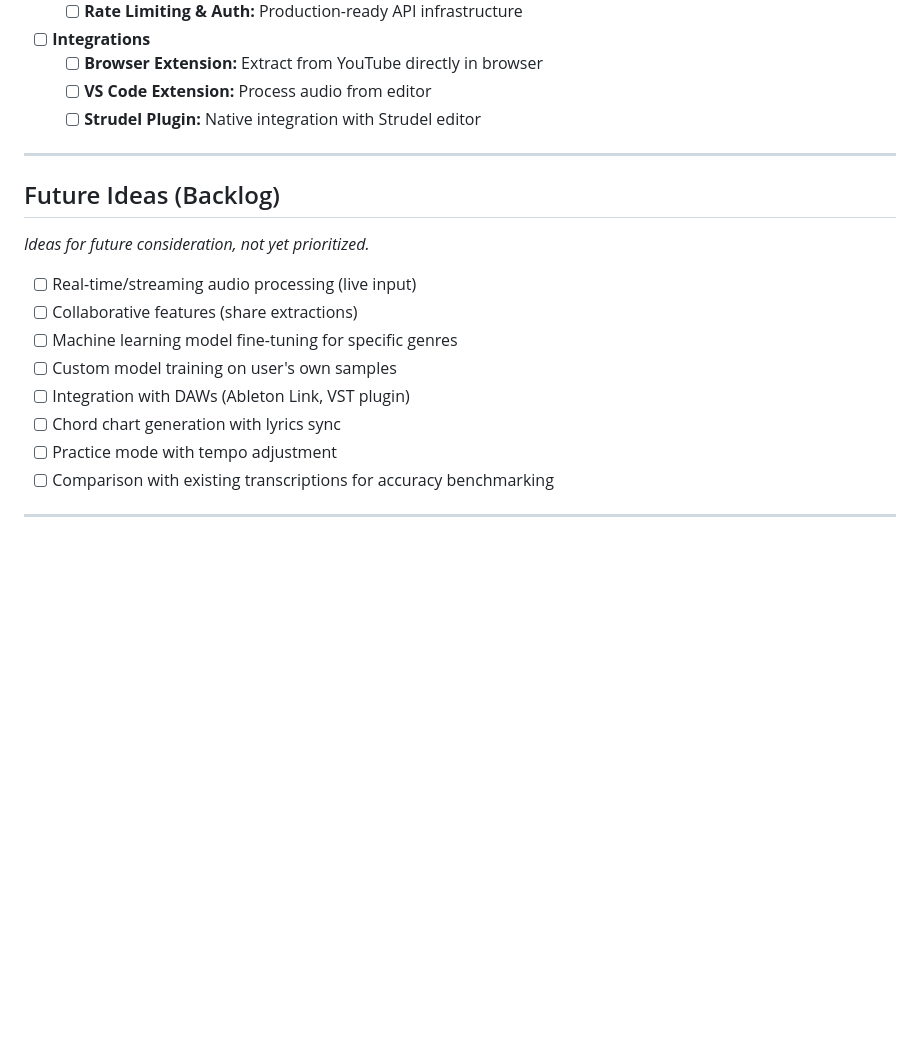
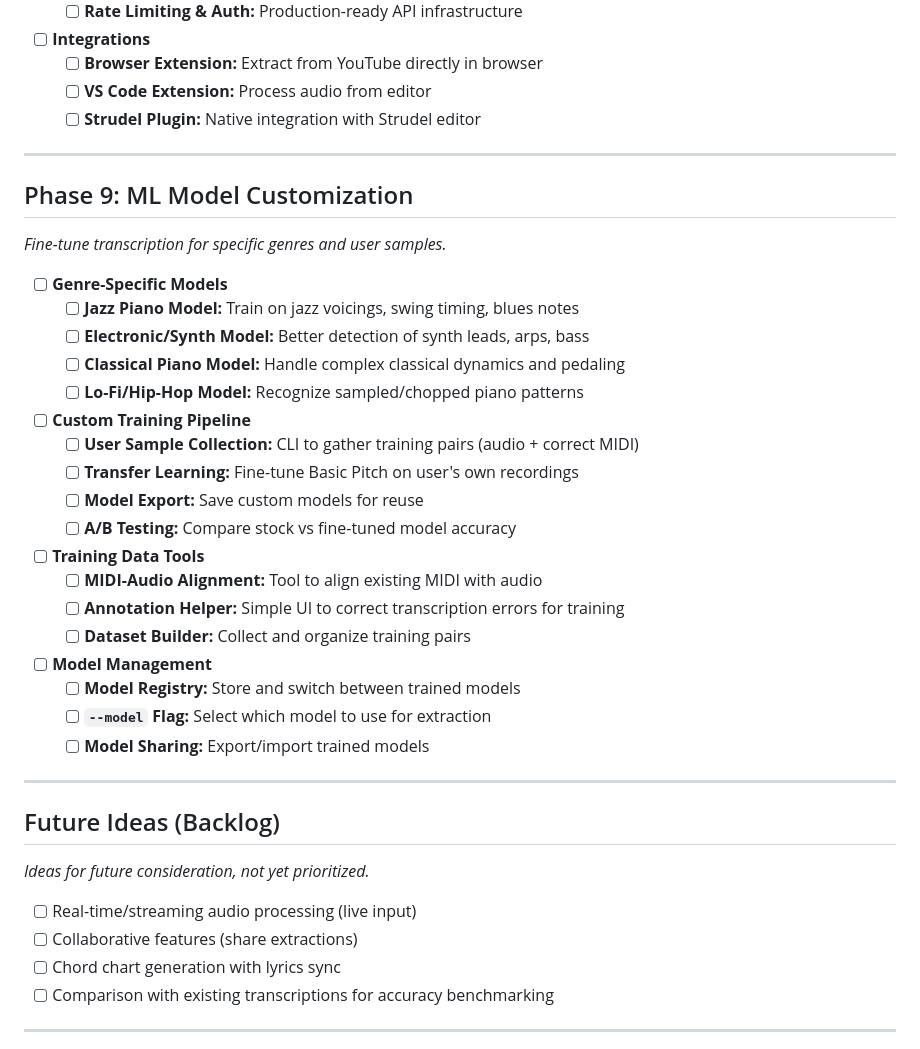
Before and after one commit to dygy/MIDI-grep, a Markdown page: context/product/roadmap.md, the part around the change. Drawn GitHub-style; blank space fills up the shorter version.

Commit message:
Add Phase 9: ML Model Customization with detailed spec
Roadmap additions:
- Genre-specific models (jazz, classical, electronic, lofi)
- Custom training pipeline for user samples
- Model registry for sharing/downloading models
- --model flag for extraction

Technical spec includes:
- Research on Basic Pitch fine-tuning approaches
- Training data format and pipeline
- CLI commands: train prepare, train run, models list/pull/push
- MAESTRO dataset for classical piano training

Sources:
- github.com/gudgud96/basic-pitch-torch (PyTorch port)
- github.com/alexfishy12/audio_to_midi_transcriber (training example)

Co-Authored-By: Claude Opus 4.5 <noreply@anthropic.com>

```diff
--- a/context/product/roadmap.md
+++ b/context/product/roadmap.md
@@ -195,17 +195,41 @@ _Making MIDI-grep accessible to more users._
 
 ---
 
+## Phase 9: ML Model Customization
+
+_Fine-tune transcription for specific genres and user samples._
+
+- [ ] **Genre-Specific Models**
+  - [ ] **Jazz Piano Model:** Train on jazz voicings, swing timing, blues notes
+  - [ ] **Electronic/Synth Model:** Better detection of synth leads, arps, bass
+  - [ ] **Classical Piano Model:** Handle complex classical dynamics and pedaling
+  - [ ] **Lo-Fi/Hip-Hop Model:** Recognize sampled/chopped piano patterns
+
+- [ ] **Custom Training Pipeline**
+  - [ ] **User Sample Collection:** CLI to gather training pairs (audio + correct MIDI)
+  - [ ] **Transfer Learning:** Fine-tune Basic Pitch on user's own recordings
+  - [ ] **Model Export:** Save custom models for reuse
+  - [ ] **A/B Testing:** Compare stock vs fine-tuned model accuracy
+
+- [ ] **Training Data Tools**
+  - [ ] **MIDI-Audio Alignment:** Tool to align existing MIDI with audio
+  - [ ] **Annotation Helper:** Simple UI to correct transcription errors for training
+  - [ ] **Dataset Builder:** Collect and organize training pairs
+
+- [ ] **Model Management**
+  - [ ] **Model Registry:** Store and switch between trained models
+  - [ ] **`--model` Flag:** Select which model to use for extraction
+  - [ ] **Model Sharing:** Export/import trained models
+
+---
+
 ## Future Ideas (Backlog)
 
 _Ideas for future consideration, not yet prioritized._
 
 - [ ] Real-time/streaming audio processing (live input)
 - [ ] Collaborative features (share extractions)
-- [ ] Machine learning model fine-tuning for specific genres
-- [ ] Custom model training on user's own samples
-- [ ] Integration with DAWs (Ableton Link, VST plugin)
 - [ ] Chord chart generation with lyrics sync
-- [ ] Practice mode with tempo adjustment
 - [ ] Comparison with existing transcriptions for accuracy benchmarking
 
 ---
```
Also changed, not shown: 1 other file.
